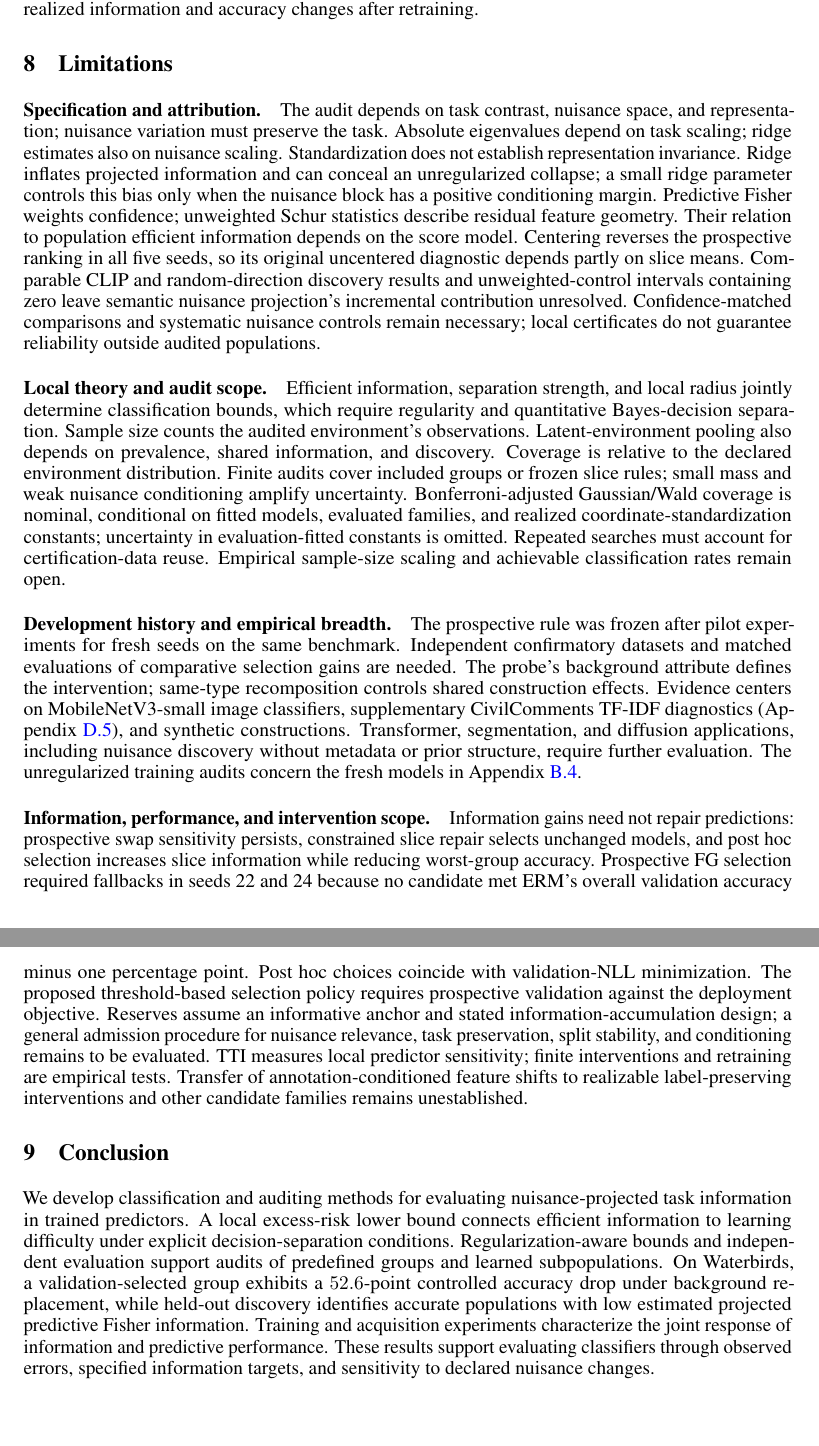
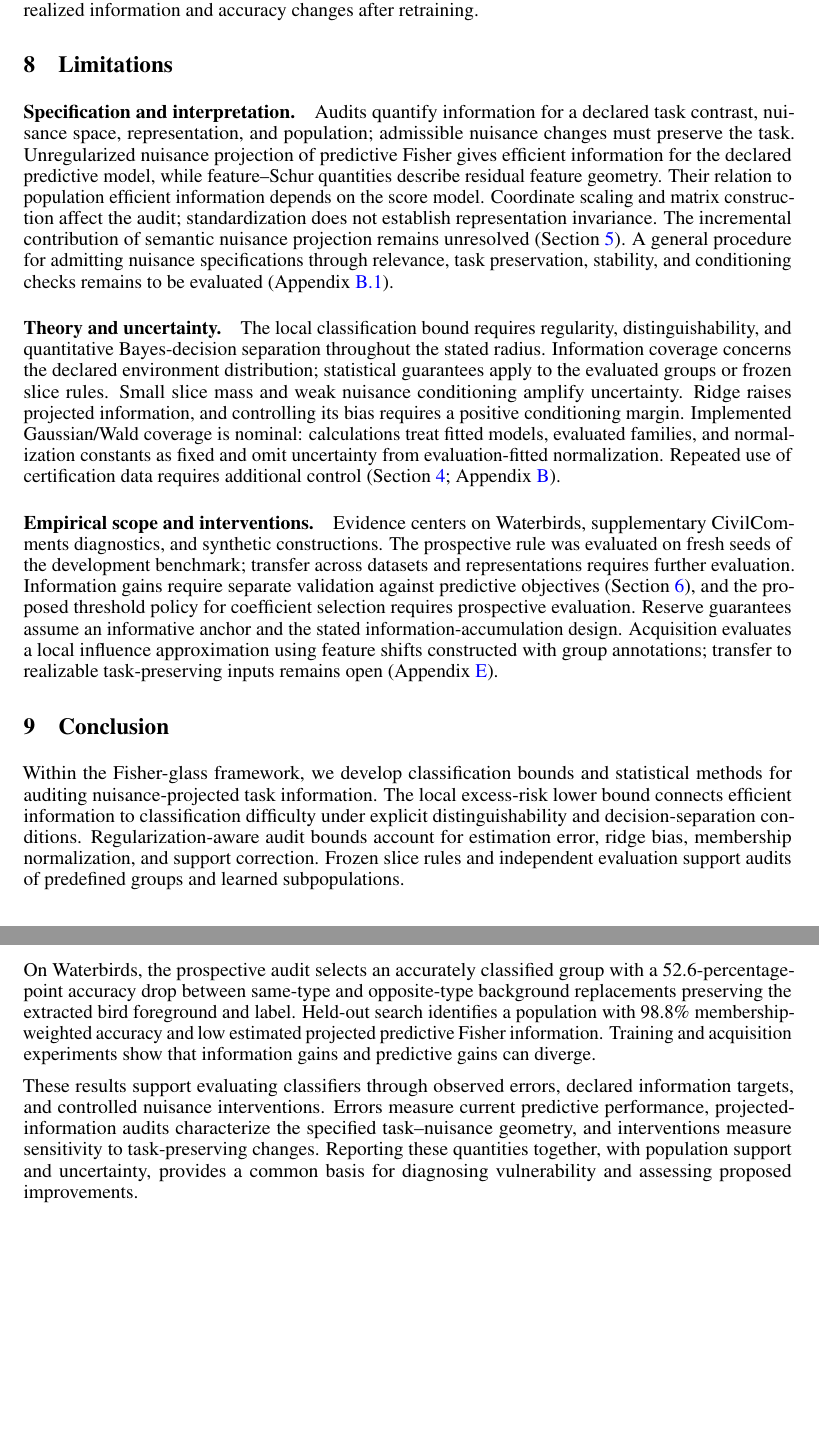
Before and after one commit to E-zClap/fisher-glass-learning, a LaTeX paper (tex/camera_ready_v2/main.tex, which reads tex/camera_ready_v2/sections/08_limitations.tex, tex/camera_ready_v2/sections/09_conclusion.tex): two parts of pages 11 and 12 of 47, joined at a grey line, cut so that both start at the same text. Compiled offline with pdfLaTeX.

Commit message:
Rebalance limitations and conclusion for camera-ready v9

```diff
--- a/tex/camera_ready_v2/sections/08_limitations.tex
+++ b/tex/camera_ready_v2/sections/08_limitations.tex
@@ -1,14 +1,11 @@
 \section{Limitations}
 \label{sec:limitations}
 
-\paragraph{Specification and attribution.}
-The audit depends on task contrast, nuisance space, and representation; nuisance variation must preserve the task. Absolute eigenvalues depend on task scaling; ridge estimates also on nuisance scaling. Standardization does not establish representation invariance. Ridge inflates projected information and can conceal an unregularized collapse; a small ridge parameter controls this bias only when the nuisance block has a positive conditioning margin. Predictive Fisher weights confidence; unweighted Schur statistics describe residual feature geometry. Their relation to population efficient information depends on the score model. Centering reverses the prospective ranking in all five seeds, so its original uncentered diagnostic depends partly on slice means. Comparable CLIP and random-direction discovery results and unweighted-control intervals containing zero leave semantic nuisance projection's incremental contribution unresolved. Confidence-matched comparisons and systematic nuisance controls remain necessary; local certificates do not guarantee reliability outside audited populations.
+\paragraph{Specification and interpretation.}
+Audits quantify information for a declared task contrast, nuisance space, representation, and population; admissible nuisance changes must preserve the task. Unregularized nuisance projection of predictive Fisher gives efficient information for the declared predictive model, while feature--Schur quantities describe residual feature geometry. Their relation to population efficient information depends on the score model. Coordinate scaling and matrix construction affect the audit; standardization does not establish representation invariance. The incremental contribution of semantic nuisance projection remains unresolved (Section~\ref{sec:experiments}). A general procedure for admitting nuisance specifications through relevance, task preservation, stability, and conditioning checks remains to be evaluated (Appendix~\ref{app:operational-matrices}).
 
-\paragraph{Local theory and audit scope.}
-Efficient information, separation strength, and local radius jointly determine classification bounds, which require regularity and quantitative Bayes-decision separation. Sample size counts the audited environment's observations. Latent-environment pooling also depends on prevalence, shared information, and discovery. Coverage is relative to the declared environment distribution. Finite audits cover included groups or frozen slice rules; small mass and weak nuisance conditioning amplify uncertainty. Bonferroni-adjusted Gaussian/Wald coverage is nominal, conditional on fitted models, evaluated families, and realized coordinate-standardization constants; uncertainty in evaluation-fitted constants is omitted. Repeated searches must account for certification-data reuse. Empirical sample-size scaling and achievable classification rates remain open.
+\paragraph{Theory and uncertainty.}
+The local classification bound requires regularity, distinguishability, and quantitative Bayes-decision separation throughout the stated radius. Information coverage concerns the declared environment distribution; statistical guarantees apply to the evaluated groups or frozen slice rules. Small slice mass and weak nuisance conditioning amplify uncertainty. Ridge raises projected information, and controlling its bias requires a positive conditioning margin. Implemented Gaussian/Wald coverage is nominal: calculations treat fitted models, evaluated families, and normalization constants as fixed and omit uncertainty from evaluation-fitted normalization. Repeated use of certification data requires additional control (Section~\ref{sec:computing-auditing}; Appendix~\ref{app:estimation-certification}).
 
-\paragraph{Development history and empirical breadth.}
-The prospective rule was frozen after pilot experiments for fresh seeds on the same benchmark. Independent confirmatory datasets and matched evaluations of comparative selection gains are needed. The probe's background attribute defines the intervention; same-type recomposition controls shared construction effects. Evidence centers on MobileNetV3-small image classifiers, supplementary CivilComments TF-IDF diagnostics (Appendix~\ref{app:predefined-diagnostics}), and synthetic constructions. Transformer, segmentation, and diffusion applications, including nuisance discovery without metadata or prior structure, require further evaluation. The unregularized training audits concern the fresh models in Appendix~\ref{app:implemented-audit}.
-
-\paragraph{Information, performance, and intervention scope.}
-Information gains need not repair predictions: prospective swap sensitivity persists, constrained slice repair selects unchanged models, and post hoc selection increases slice information while reducing worst-group accuracy. Prospective FG selection required fallbacks in seeds 22 and 24 because no candidate met ERM's overall validation accuracy minus one percentage point. Post hoc choices coincide with validation-NLL minimization. The proposed threshold-based selection policy requires prospective validation against the deployment objective. Reserves assume an informative anchor and stated information-accumulation design; a general admission procedure for nuisance relevance, task preservation, split stability, and conditioning remains to be evaluated. TTI measures local predictor sensitivity; finite interventions and retraining are empirical tests. Transfer of annotation-conditioned feature shifts to realizable label-preserving interventions and other candidate families remains unestablished.
+\paragraph{Empirical scope and interventions.}
+Evidence centers on Waterbirds, supplementary CivilComments diagnostics, and synthetic constructions. The prospective rule was evaluated on fresh seeds of the development benchmark; transfer across datasets and representations requires further evaluation. Information gains require separate validation against predictive objectives (Section~\ref{sec:improving-information}), and the proposed threshold policy for coefficient selection requires prospective evaluation. Reserve guarantees assume an informative anchor and the stated information-accumulation design. Acquisition evaluates a local influence approximation using feature shifts constructed with group annotations; transfer to realizable task-preserving inputs remains open (Appendix~\ref{app:information-interventions}).
--- a/tex/camera_ready_v2/sections/09_conclusion.tex
+++ b/tex/camera_ready_v2/sections/09_conclusion.tex
@@ -1,4 +1,8 @@
 \section{Conclusion}
 \label{sec:conclusion}
 
-We develop classification and auditing methods for evaluating nuisance-projected task information in trained predictors. A local excess-risk lower bound connects efficient information to learning difficulty under explicit decision-separation conditions. Regularization-aware bounds and independent evaluation support audits of predefined groups and learned subpopulations. On Waterbirds, a validation-selected group exhibits a $52.6$-point controlled accuracy drop under background replacement, while held-out discovery identifies accurate populations with low estimated projected predictive Fisher information. Training and acquisition experiments characterize the joint response of information and predictive performance. These results support evaluating classifiers through observed errors, specified information targets, and sensitivity to declared nuisance changes.
+Within the Fisher-glass framework, we develop classification bounds and statistical methods for auditing nuisance-projected task information. The local excess-risk lower bound connects efficient information to classification difficulty under explicit distinguishability and decision-separation conditions. Regularization-aware audit bounds account for estimation error, ridge bias, membership normalization, and support correction. Frozen slice rules and independent evaluation support audits of predefined groups and learned subpopulations.
+
+On Waterbirds, the prospective audit selects an accurately classified group with a 52.6-percentage-point accuracy drop between same-type and opposite-type background replacements preserving the extracted bird foreground and label. Held-out search identifies a population with 98.8\% membership-weighted accuracy and low estimated projected predictive Fisher information. Training and acquisition experiments show that information gains and predictive gains can diverge.
+
+These results support evaluating classifiers through observed errors, declared information targets, and controlled nuisance interventions. Errors measure current predictive performance, projected-information audits characterize the specified task--nuisance geometry, and interventions measure sensitivity to task-preserving changes. Reporting these quantities together, with population support and uncertainty, provides a common basis for diagnosing vulnerability and assessing proposed improvements.
```
Also changed, not shown: docs/MANUSCRIPT_MAP.md (+5 -3 lines), tex/camera_ready_v2/appendix/four_way_comparison.tex (+2 -2 lines), tex/camera_ready_v2/checklist.tex (+1 -1 lines), tex/camera_ready_v2/declarations.tex (+2 -2 lines), tex/camera_ready_v2/sections/06_interventions.tex (+1 -1 lines), README.md, tex/camera_ready_v2/main.pdf, 1 other file.
